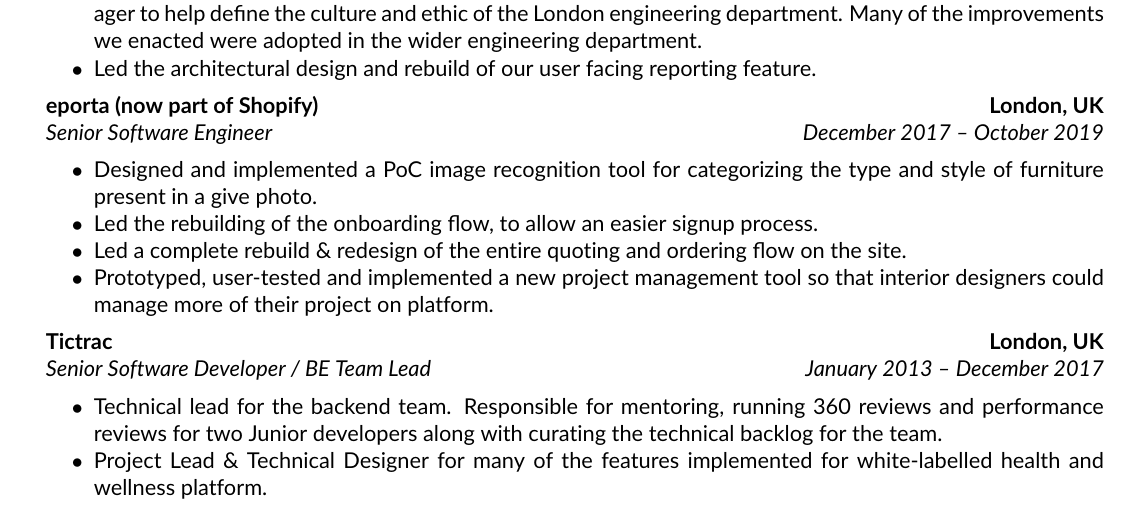
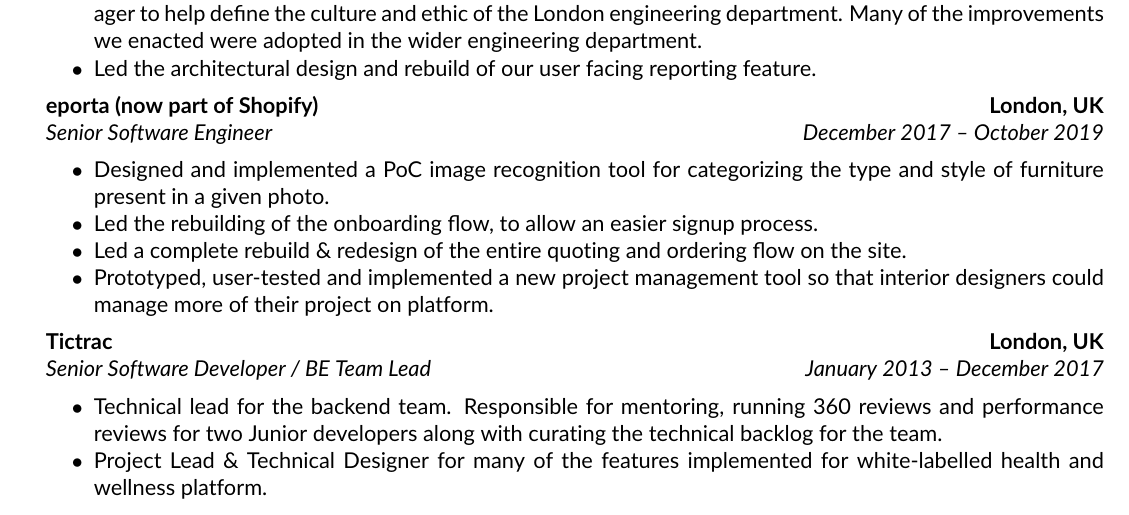
Before and after one commit to sinon/CV, a LaTeX CV (cv.tex): part of the page, cut so that both start at the same text. Compiled offline with pdfLaTeX.

Commit message:
fix typo

```diff
--- a/cv.tex
+++ b/cv.tex
@@ -100,7 +100,7 @@
 	      {\emph{Senior Software Engineer}}
 	      {\emph{December 2017 -- October 2019}}
 	      \begin{itemize*}
-	      	\item Designed and implemented a PoC image recognition tool for categorizing the type and style of furniture present in a give photo.
+	      	\item Designed and implemented a PoC image recognition tool for categorizing the type and style of furniture present in a given photo.
 	      	\item Led the rebuilding of the onboarding flow, to allow an easier signup process.
 	      	\item Led a complete rebuild \& redesign of the entire quoting and ordering flow on the site.
 	      	\item Prototyped, user-tested and implemented a new project management tool so that
```
